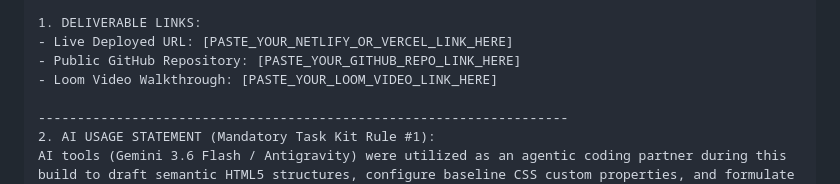
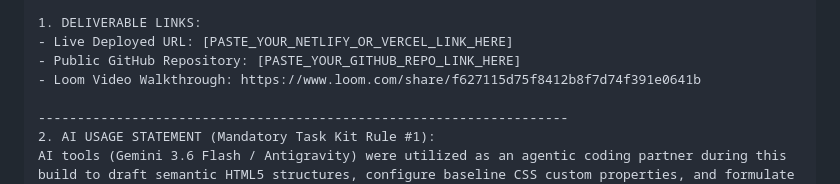
Before and after one commit to Vikas76-bit/northpeak-digital-agency, a Markdown page: SUBMISSION_DOC.md, the part around the change. Rendered like a GitHub page.

```diff
--- a/SUBMISSION_DOC.md
+++ b/SUBMISSION_DOC.md
@@ -22,7 +22,7 @@ Project: NorthPeak Digital (One-Page Agency Website)
 1. DELIVERABLE LINKS:
 - Live Deployed URL: [PASTE_YOUR_NETLIFY_OR_VERCEL_LINK_HERE]
 - Public GitHub Repository: [PASTE_YOUR_GITHUB_REPO_LINK_HERE]
-- Loom Video Walkthrough: [PASTE_YOUR_LOOM_VIDEO_LINK_HERE]
+- Loom Video Walkthrough: https://www.loom.com/share/f627115d75f8412b8f7d74f391e0641b
 
 --------------------------------------------------------------------
 2. AI USAGE STATEMENT (Mandatory Task Kit Rule #1):
```
Also changed, not shown: README.md (+1 -0 lines).
